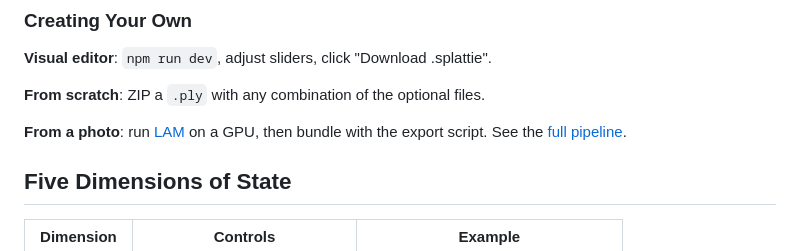
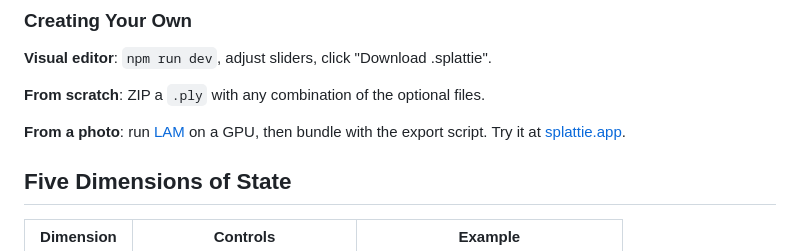
Before and after one commit to affromero/splattie-widget, a Markdown page: README.md, the part around the change. GitHub-like rendering.

Commit message:
fix: remove private repo link from README

```diff
--- a/README.md
+++ b/README.md
@@ -161,7 +161,7 @@ Most likely to evolve. Without it: sensible defaults (eyes track, gentle float,
 
 **From scratch**: ZIP a `.ply` with any combination of the optional files.
 
-**From a photo**: run [LAM](https://github.com/aigc3d/LAM) on a GPU, then bundle with the export script. See the [full pipeline](https://github.com/affromero/splattie).
+**From a photo**: run [LAM](https://github.com/aigc3d/LAM) on a GPU, then bundle with the export script. Try it at [splattie.app](https://splattie.app).
 
 ## Five Dimensions of State
 
```
